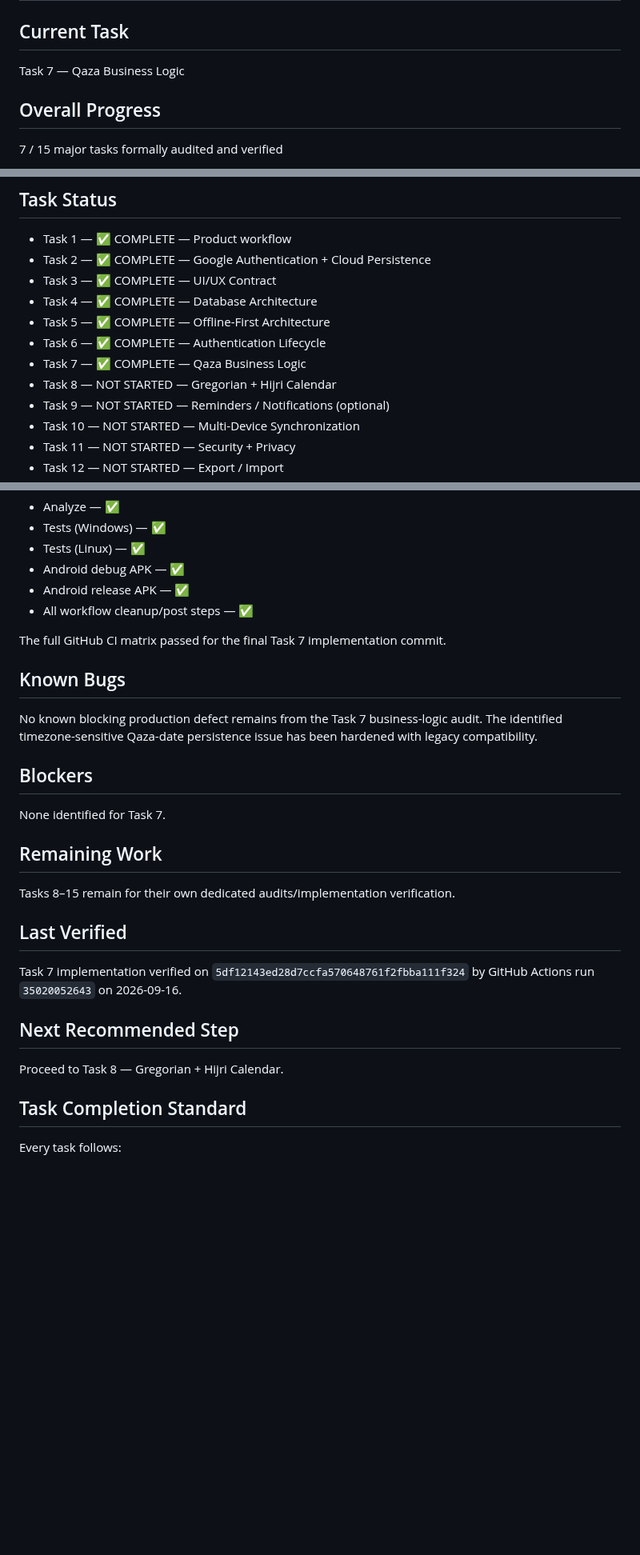
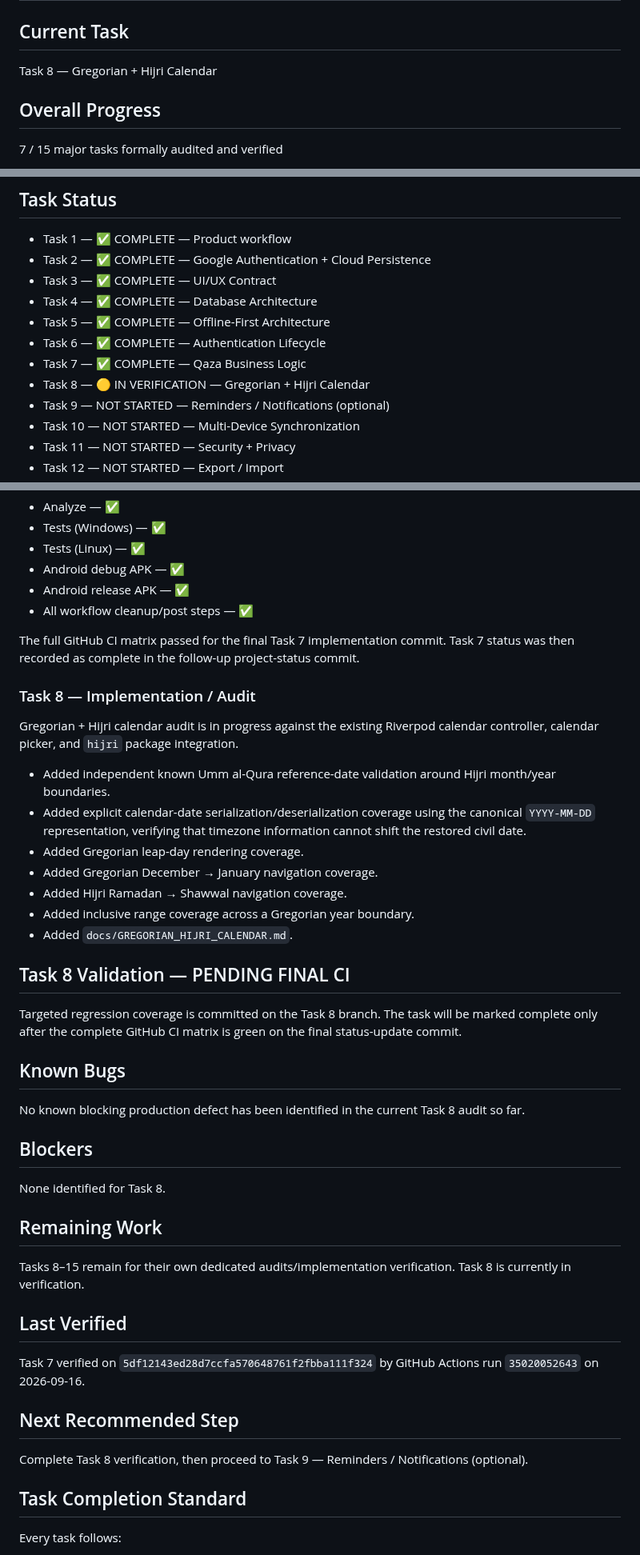
Before and after one commit to a-kabeer/Qaza-Namaz, a Markdown page: PROJECT_STATUS.md, 3 parts joined by grey strips. Shown at 80% size. Rendered like a GitHub page; blank space fills up the shorter version.

Commit message:
docs(task8): record calendar audit in progress

```diff
--- a/PROJECT_STATUS.md
+++ b/PROJECT_STATUS.md
@@ -1,7 +1,7 @@
 # Qaza Namaz App — Project Status
 
 ## Current Task
-Task 7 — Qaza Business Logic
+Task 8 — Gregorian + Hijri Calendar
 
 ## Overall Progress
 7 / 15 major tasks formally audited and verified
@@ -15,7 +15,7 @@ Task 7 — Qaza Business Logic
 - Task 5 — ✅ COMPLETE — Offline-First Architecture
 - Task 6 — ✅ COMPLETE — Authentication Lifecycle
 - Task 7 — ✅ COMPLETE — Qaza Business Logic
-- Task 8 — NOT STARTED — Gregorian + Hijri Calendar
+- Task 8 — 🟡 IN VERIFICATION — Gregorian + Hijri Calendar
 - Task 9 — NOT STARTED — Reminders / Notifications (optional)
 - Task 10 — NOT STARTED — Multi-Device Synchronization
 - Task 11 — NOT STARTED — Security + Privacy
@@ -138,27 +138,43 @@ GitHub Actions run `35020052643` on commit `5df12143ed28d7ccfa570648761f2fbba111
 - Android release APK — ✅
 - All workflow cleanup/post steps — ✅
 
-The full GitHub CI matrix passed for the final Task 7 implementation commit.
+The full GitHub CI matrix passed for the final Task 7 implementation commit. Task 7 status was then recorded as complete in the follow-up project-status commit.
+
+### Task 8 — Implementation / Audit
+
+Gregorian + Hijri calendar audit is in progress against the existing Riverpod calendar controller, calendar picker, and `hijri` package integration.
+
+- Added independent known Umm al-Qura reference-date validation around Hijri month/year boundaries.
+- Added explicit calendar-date serialization/deserialization coverage using the canonical `YYYY-MM-DD` representation, verifying that timezone information cannot shift the restored civil date.
+- Added Gregorian leap-day rendering coverage.
+- Added Gregorian December → January navigation coverage.
+- Added Hijri Ramadan → Shawwal navigation coverage.
+- Added inclusive range coverage across a Gregorian year boundary.
+- Added `docs/GREGORIAN_HIJRI_CALENDAR.md`.
+
+## Task 8 Validation — PENDING FINAL CI
+
+Targeted regression coverage is committed on the Task 8 branch. The task will be marked complete only after the complete GitHub CI matrix is green on the final status-update commit.
 
 ## Known Bugs
 
-No known blocking production defect remains from the Task 7 business-logic audit. The identified timezone-sensitive Qaza-date persistence issue has been hardened with legacy compatibility.
+No known blocking production defect has been identified in the current Task 8 audit so far.
 
 ## Blockers
 
-None identified for Task 7.
+None identified for Task 8.
 
 ## Remaining Work
 
-Tasks 8–15 remain for their own dedicated audits/implementation verification.
+Tasks 8–15 remain for their own dedicated audits/implementation verification. Task 8 is currently in verification.
 
 ## Last Verified
 
-Task 7 implementation verified on `5df12143ed28d7ccfa570648761f2fbba111f324` by GitHub Actions run `35020052643` on 2026-09-16.
+Task 7 verified on `5df12143ed28d7ccfa570648761f2fbba111f324` by GitHub Actions run `35020052643` on 2026-09-16.
 
 ## Next Recommended Step
 
-Proceed to Task 8 — Gregorian + Hijri Calendar.
+Complete Task 8 verification, then proceed to Task 9 — Reminders / Notifications (optional).
 
 ## Task Completion Standard
 
```
